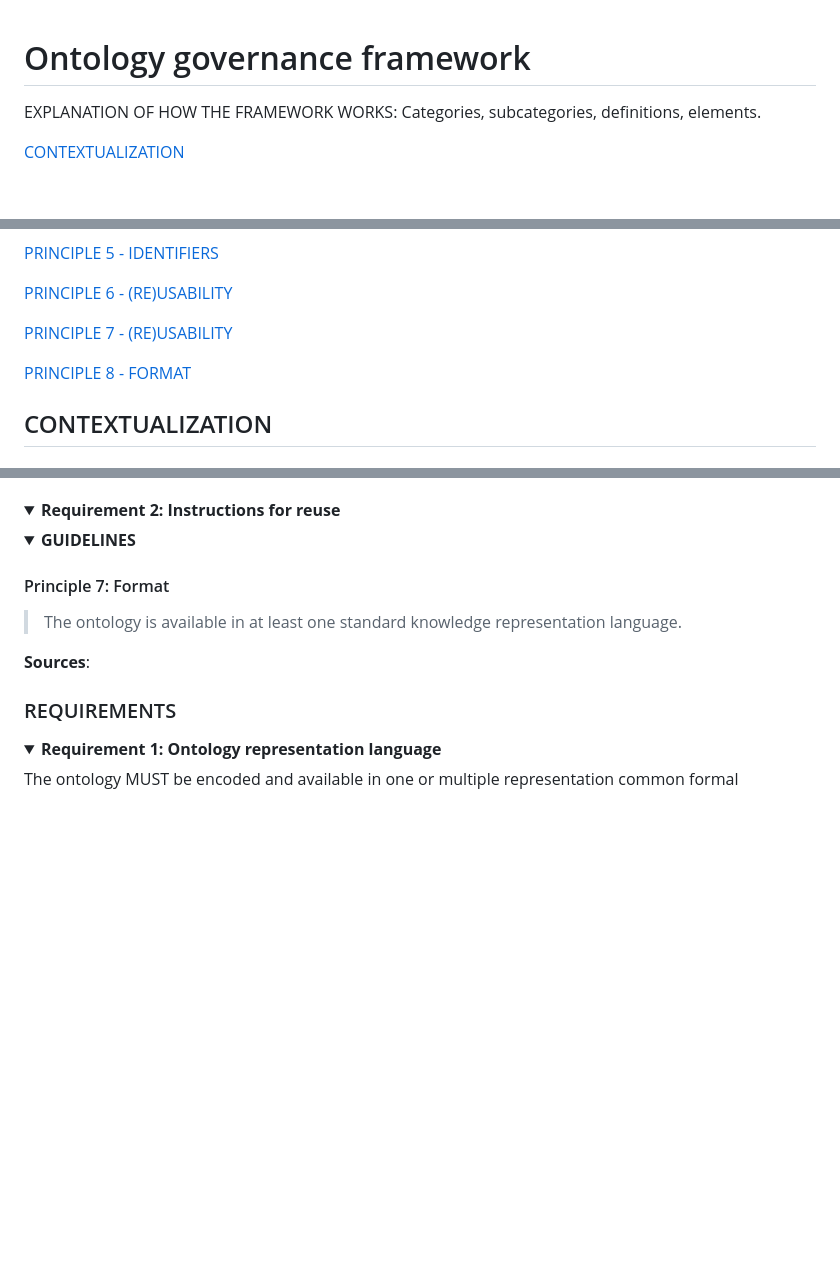
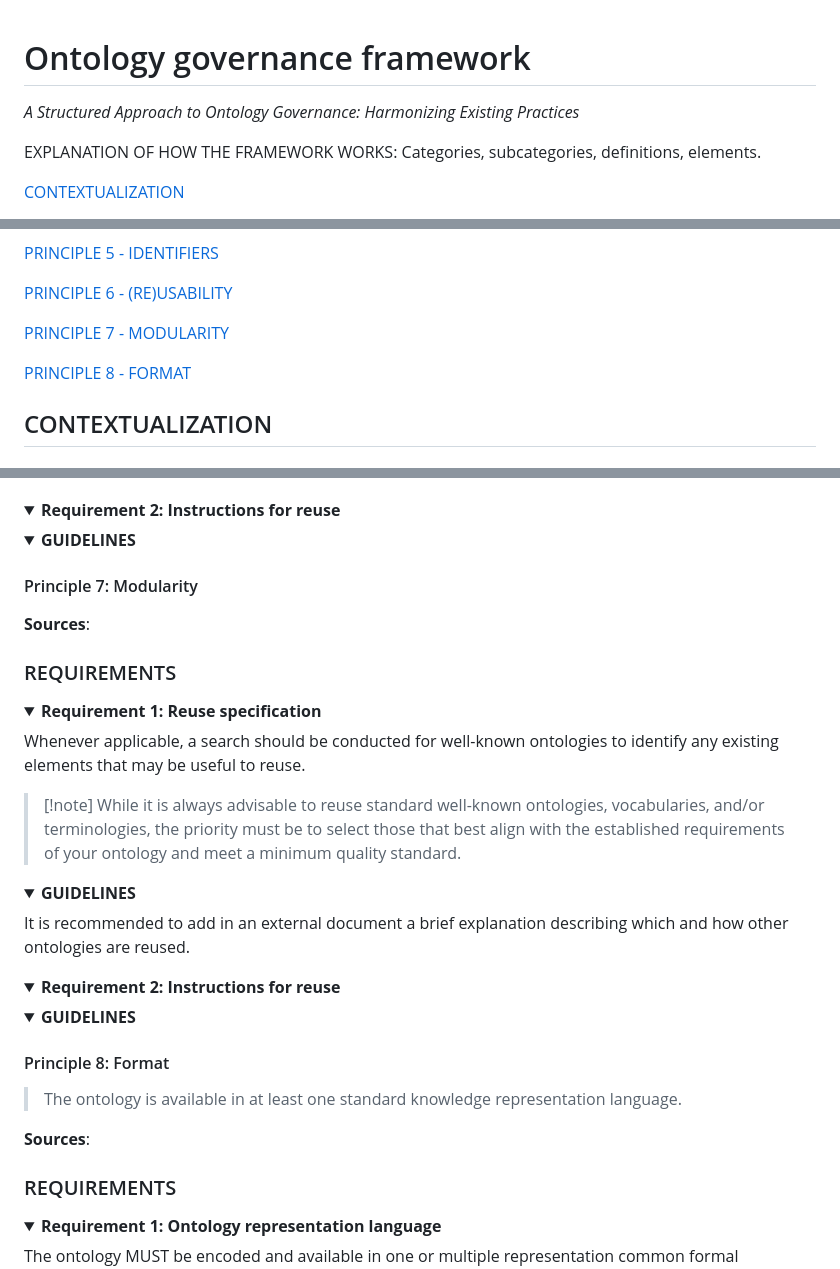
Before and after one commit to LuciaSG99/Ontology-governance-framework, a Markdown page: ontogov_framework.md, 3 parts joined by grey strips. GitHub-like rendering; folded sections open; blank space fills up the shorter version.

Commit message:
UPDATING FRAMEWORK

```diff
--- a/ontogov_framework.md
+++ b/ontogov_framework.md
@@ -1,5 +1,7 @@
 # Ontology governance framework
 
+*A Structured Approach to Ontology Governance:
+Harmonizing Existing Practices*
 
 EXPLANATION OF HOW THE FRAMEWORK WORKS: Categories, subcategories, definitions, elements.
 
@@ -19,9 +21,11 @@ EXPLANATION OF HOW THE FRAMEWORK WORKS: Categories, subcategories, definitions,
 
 [PRINCIPLE 6 - (RE)USABILITY](#principle-6-reusability)
 
-[PRINCIPLE 7 - (RE)USABILITY](#principle-7-modularity)
+[PRINCIPLE 7 - MODULARITY](#principle-7-modularity)
 
 [PRINCIPLE 8 - FORMAT](#principle-8-format)
+
+
 
 ## CONTEXTUALIZATION
 
@@ -188,7 +193,33 @@ It is recommended to add in an external document a brief explanation describing
 
  </details></details>
 
-#### Principle 7: Format
+ #### Principle 7: Modularity
+>
+
+**Sources**:
+
+###  REQUIREMENTS
+
+<details>
+<summary><strong>Requirement 1: Reuse specification </strong></summary>
+
+Whenever applicable, a search should be conducted for well-known ontologies to identify any existing elements that may be useful to reuse.
+
+>[!note] While it is always advisable to reuse standard well-known ontologies, vocabularies, and/or terminologies, the priority must be to select those that best align with the established requirements of your ontology and meet a minimum quality standard.
+
+<details><summary><strong>GUIDELINES</strong></summary>
+It is recommended to add in an external document a brief explanation describing which and how other ontologies are reused.
+ </details></details>
+
+<details>
+<summary><strong>Requirement 2: Instructions for reuse </strong></summary>
+
+
+<details><summary><strong>GUIDELINES</strong></summary>
+
+ </details></details>
+
+#### Principle 8: Format
 > The ontology is available in at least one standard knowledge representation language.
 
 **Sources**:
```
Also changed, not shown: other parts of ontogov_framework.md (+1 -0 lines).
